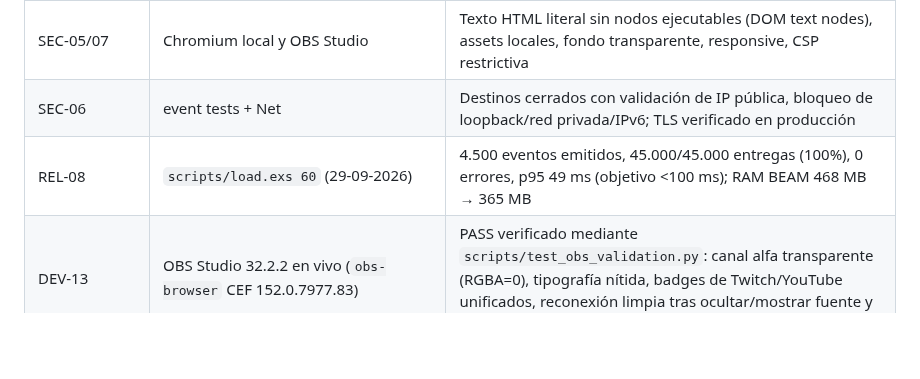
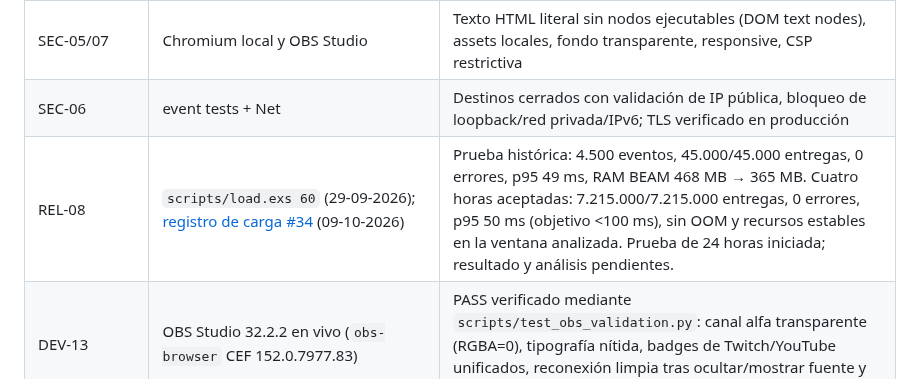
Before and after one commit to tears-mysthrala/chat-overlay, a Markdown page: docs/verification.md, the part around the change. Drawn GitHub-style; blank space fills up the shorter version.

Commit message:
docs: enlaza evidencia sostenida en matriz REL-08 (#34)

```diff
--- a/docs/verification.md
+++ b/docs/verification.md
@@ -64,7 +64,7 @@ multimedia se limitan a extensión/MIME declarados: no prueban formato real.
 | Protocolos | connectors/resolver/socket tests | YouTube Data API v3 (OAuth y API Key), Twitch EventSub WebSocket + Helix + GraphQL con variables parametrizadas (ARCH-07); Kick diferido |
 | SEC-05/07 | Chromium local y OBS Studio | Texto HTML literal sin nodos ejecutables (DOM text nodes), assets locales, fondo transparente, responsive, CSP restrictiva |
 | SEC-06 | event tests + Net | Destinos cerrados con validación de IP pública, bloqueo de loopback/red privada/IPv6; TLS verificado en producción |
-| REL-08 | `scripts/load.exs 60` (29-09-2026) | 4.500 eventos emitidos, 45.000/45.000 entregas (100%), 0 errores, p95 49 ms (objetivo <100 ms); RAM BEAM 468 MB → 365 MB |
+| REL-08 | `scripts/load.exs 60` (29-09-2026); [registro de carga #34](workflows/deployment/runs/2026-10-09-soak.md) (09-10-2026) | Prueba histórica: 4.500 eventos, 45.000/45.000 entregas, 0 errores, p95 49 ms, RAM BEAM 468 MB → 365 MB. Cuatro horas aceptadas: 7.215.000/7.215.000 entregas, 0 errores, p95 50 ms (objetivo <100 ms), sin OOM y recursos estables en la ventana analizada. Prueba de 24 horas iniciada; resultado y análisis pendientes. |
 | DEV-13 | OBS Studio 32.2.2 en vivo (`obs-browser` CEF 152.0.7977.83) | PASS verificado mediante `scripts/test_obs_validation.py`: canal alfa transparente (RGBA=0), tipografía nítida, badges de Twitch/YouTube unificados, reconexión limpia tras ocultar/mostrar fuente y snapshot sin mensajes duplicados |
 | DEV-13 | Plataformas reales en vivo | Twitch (chat y metadatos reales de `gilraennr` y `revenant`); YouTube (canal y directo activo de `gilraennr`); Kick diferido |
 | COMP-01/10 | Matriz de cumplimiento y plataformas | Actualizado en `docs/compliance.md` y `docs/platforms.md` con justificación formal de diferimiento de Kick |
```
